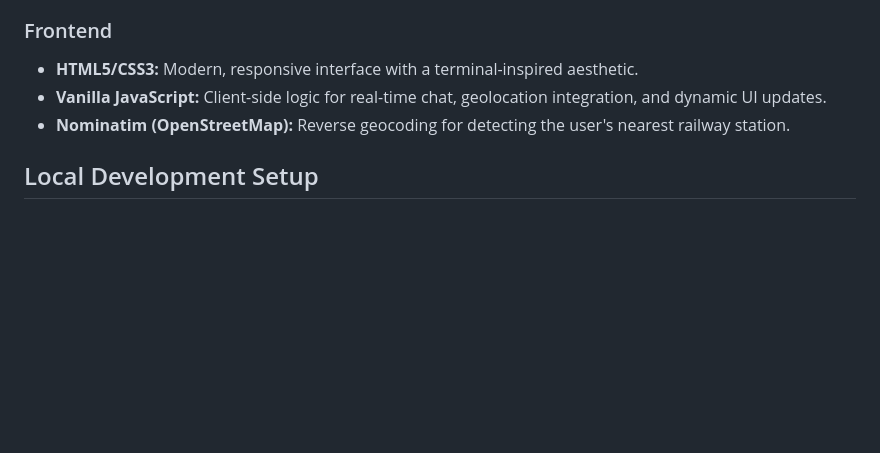
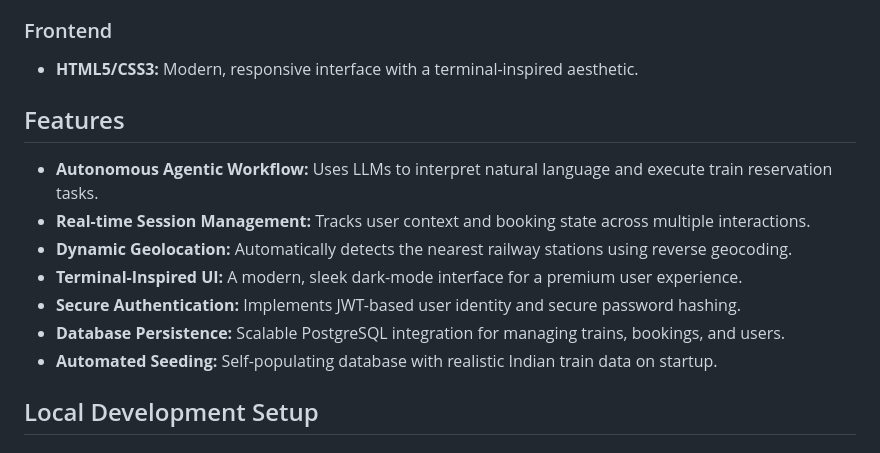
Before and after one commit to RudraKo/Agentic-AI-railway-reservation-system, a Markdown page: README.md, the part around the change. Drawn GitHub-style; blank space fills up the shorter version.

Commit message:
docs: add detailed feature list to README

```diff
--- a/README.md
+++ b/README.md
@@ -15,8 +15,15 @@ The Agentic AI Railway Reservation System is a sophisticated platform designed t
 
 ### Frontend
 *   **HTML5/CSS3:** Modern, responsive interface with a terminal-inspired aesthetic.
-*   **Vanilla JavaScript:** Client-side logic for real-time chat, geolocation integration, and dynamic UI updates.
-*   **Nominatim (OpenStreetMap):** Reverse geocoding for detecting the user's nearest railway station.
+## Features
+
+- **Autonomous Agentic Workflow:** Uses LLMs to interpret natural language and execute train reservation tasks.
+- **Real-time Session Management:** Tracks user context and booking state across multiple interactions.
+- **Dynamic Geolocation:** Automatically detects the nearest railway stations using reverse geocoding.
+- **Terminal-Inspired UI:** A modern, sleek dark-mode interface for a premium user experience.
+- **Secure Authentication:** Implements JWT-based user identity and secure password hashing.
+- **Database Persistence:** Scalable PostgreSQL integration for managing trains, bookings, and users.
+- **Automated Seeding:** Self-populating database with realistic Indian train data on startup.
 
 ## Local Development Setup
 
```
